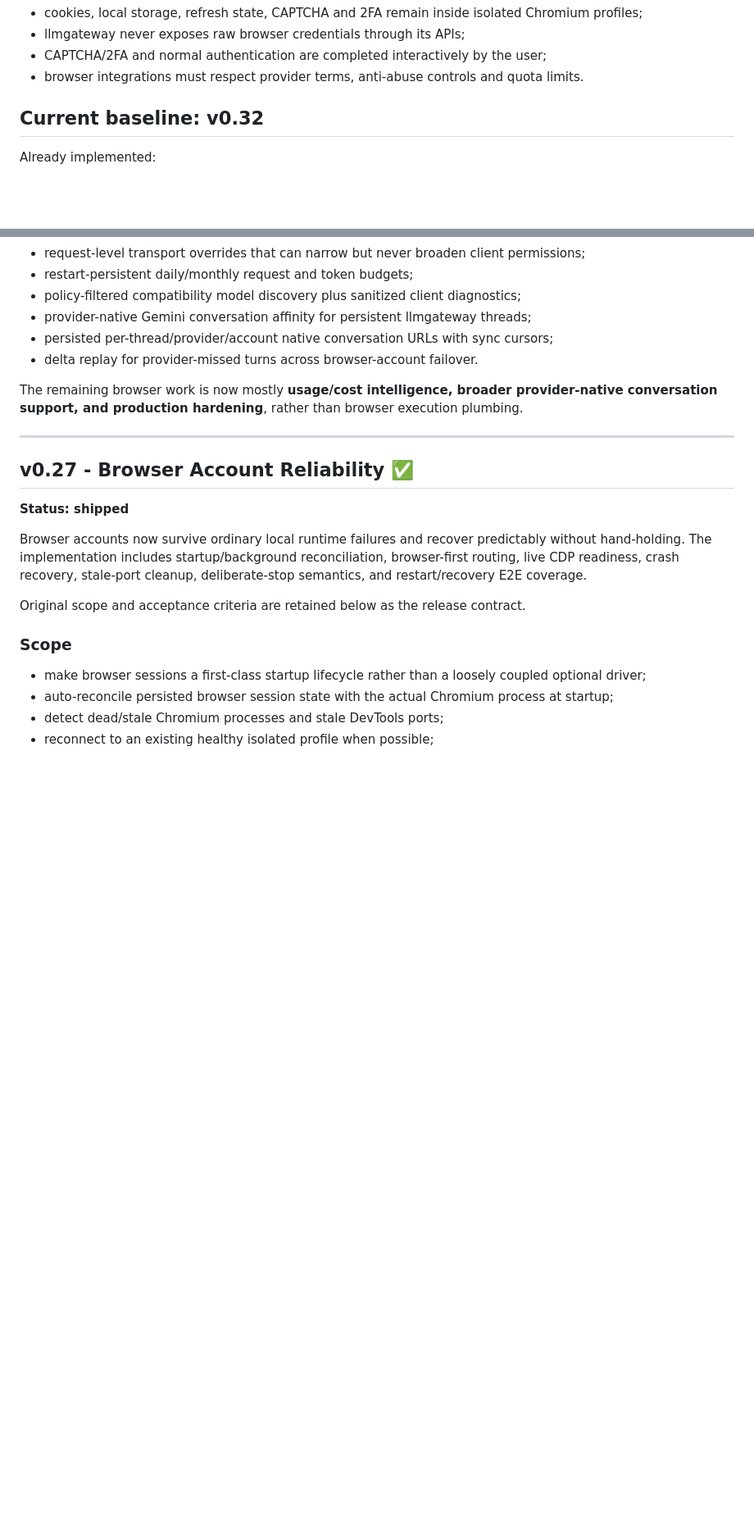
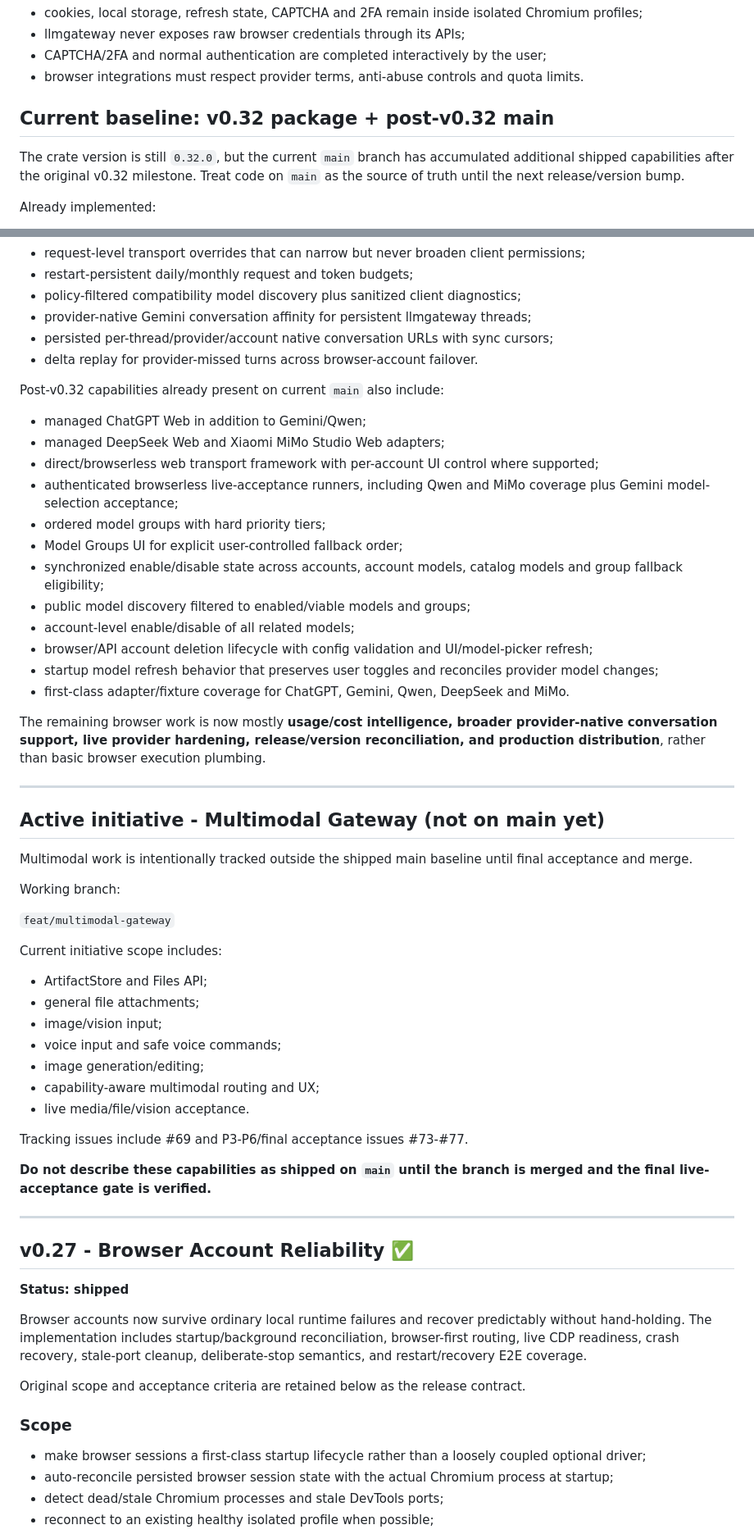
Before and after one commit to binhminhanh1235/llmgateway, a Markdown page: docs/roadmap.md, 2 parts joined by grey strips. Shown at 82% size. GitHub-like rendering; blank space fills up the shorter version.

Commit message:
docs: reconcile roadmap with current main and multimodal status

```diff
--- a/docs/roadmap.md
+++ b/docs/roadmap.md
@@ -38,7 +38,9 @@ The security boundary stays unchanged:
 - CAPTCHA/2FA and normal authentication are completed interactively by the user;
 - browser integrations must respect provider terms, anti-abuse controls and quota limits.
 
-## Current baseline: v0.32
+## Current baseline: v0.32 package + post-v0.32 main
+
+The crate version is still `0.32.0`, but the current `main` branch has accumulated additional shipped capabilities after the original v0.32 milestone. Treat code on `main` as the source of truth until the next release/version bump.
 
 Already implemented:
 
@@ -103,7 +105,46 @@ Already implemented:
 - persisted per-thread/provider/account native conversation URLs with sync cursors;
 - delta replay for provider-missed turns across browser-account failover.
 
-The remaining browser work is now mostly **usage/cost intelligence, broader provider-native conversation support, and production hardening**, rather than browser execution plumbing.
+Post-v0.32 capabilities already present on current `main` also include:
+
+- managed ChatGPT Web in addition to Gemini/Qwen;
+- managed DeepSeek Web and Xiaomi MiMo Studio Web adapters;
+- direct/browserless web transport framework with per-account UI control where supported;
+- authenticated browserless live-acceptance runners, including Qwen and MiMo coverage plus Gemini model-selection acceptance;
+- ordered model groups with hard priority tiers;
+- Model Groups UI for explicit user-controlled fallback order;
+- synchronized enable/disable state across accounts, account models, catalog models and group fallback eligibility;
+- public model discovery filtered to enabled/viable models and groups;
+- account-level enable/disable of all related models;
+- browser/API account deletion lifecycle with config validation and UI/model-picker refresh;
+- startup model refresh behavior that preserves user toggles and reconciles provider model changes;
+- first-class adapter/fixture coverage for ChatGPT, Gemini, Qwen, DeepSeek and MiMo.
+
+The remaining browser work is now mostly **usage/cost intelligence, broader provider-native conversation support, live provider hardening, release/version reconciliation, and production distribution**, rather than basic browser execution plumbing.
+
+---
+
+## Active initiative - Multimodal Gateway (not on main yet)
+
+Multimodal work is intentionally tracked outside the shipped main baseline until final acceptance and merge.
+
+Working branch:
+
+`feat/multimodal-gateway`
+
+Current initiative scope includes:
+
+- ArtifactStore and Files API;
+- general file attachments;
+- image/vision input;
+- voice input and safe voice commands;
+- image generation/editing;
+- capability-aware multimodal routing and UX;
+- live media/file/vision acceptance.
+
+Tracking issues include #69 and P3-P6/final acceptance issues #73-#77.
+
+**Do not describe these capabilities as shipped on `main` until the branch is merged and the final live-acceptance gate is verified.**
 
 ---
 
```
